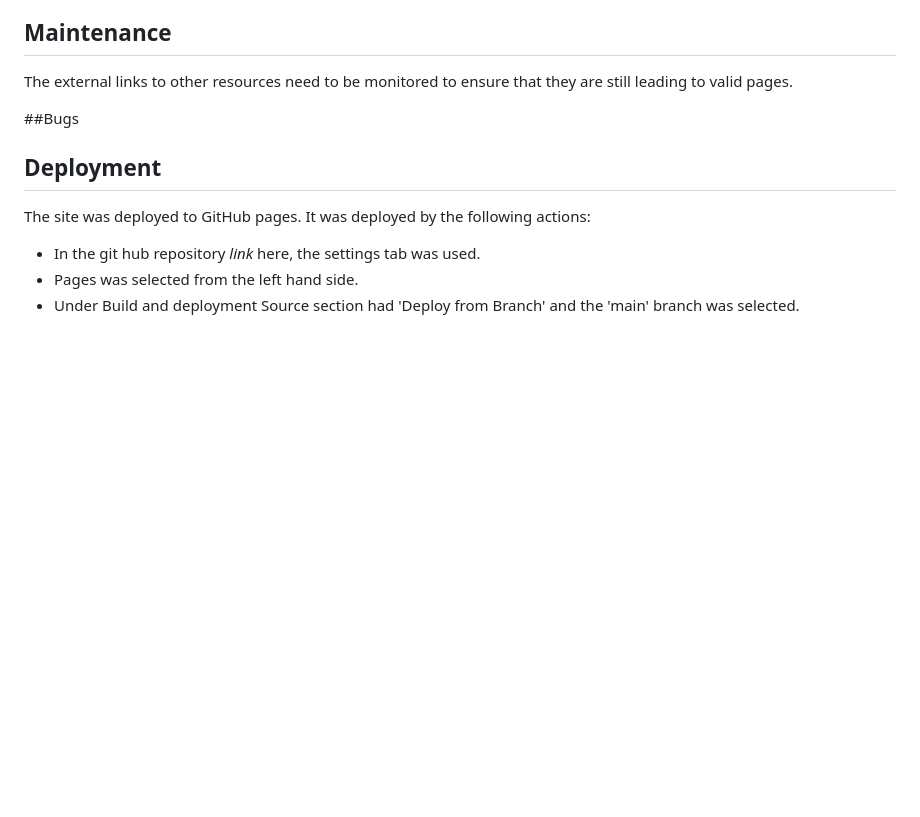
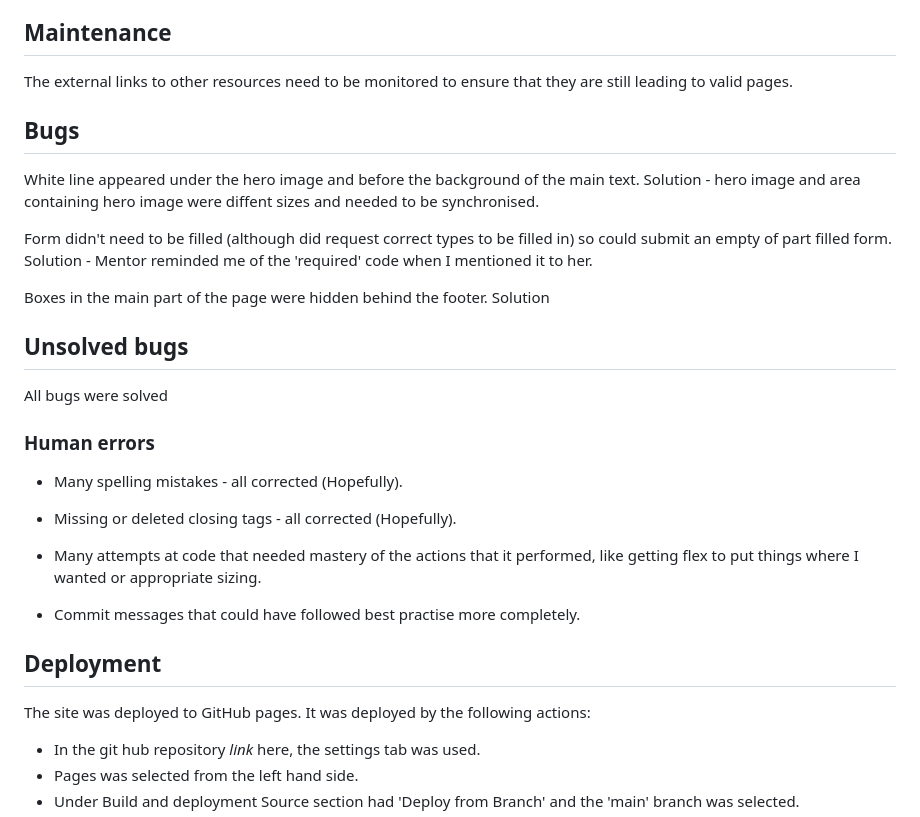
Before and after one commit to RachWalm/dyslexia, a Markdown page: README.md, the part around the change. Drawn GitHub-style; blank space fills up the shorter version.

Commit message:
Start bugs section

```diff
--- a/README.md
+++ b/README.md
@@ -88,9 +88,27 @@ Youtube video to go back to the start not continue to other content.
 ## Maintenance
 The external links to other resources need to be monitored to ensure that they are still leading to valid pages.
 
-##Bugs
+## Bugs
 
+White line appeared under the hero image and before the background of the main text. Solution - hero image and area containing hero image were diffent sizes and needed to be synchronised.
 
+Form didn't need to be filled (although did request correct types to be filled in) so could submit an empty of part filled form. Solution - Mentor reminded me of the 'required' code when I mentioned it to her.
+
+Boxes in the main part of the page were hidden behind the footer. Solution
+
+## Unsolved bugs
+
+All bugs were solved
+
+### Human errors
+
+- Many spelling mistakes - all corrected (Hopefully).
+
+- Missing or deleted closing tags - all corrected (Hopefully).
+
+- Many attempts at code that needed mastery of the actions that it performed, like getting flex to put things where I wanted or appropriate sizing.
+
+- Commit messages that could have followed best practise more completely.
 
 ## Deployment
 
```
